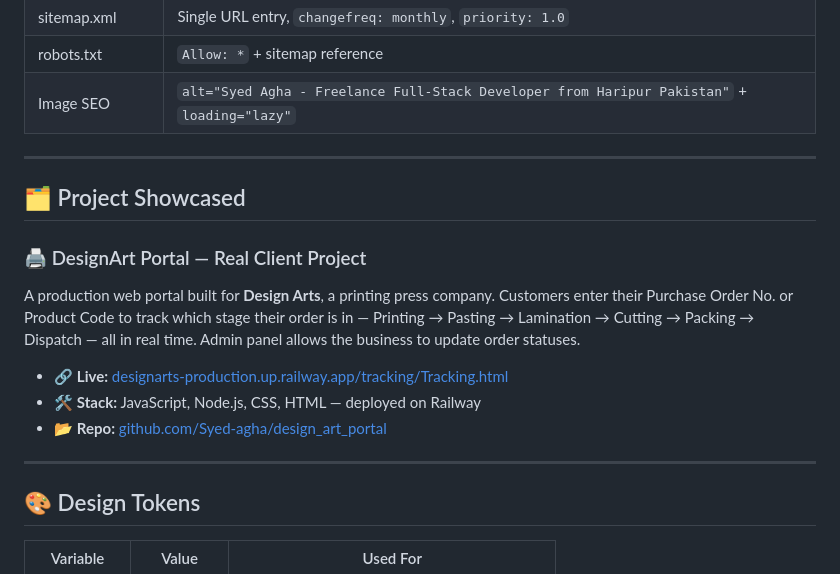
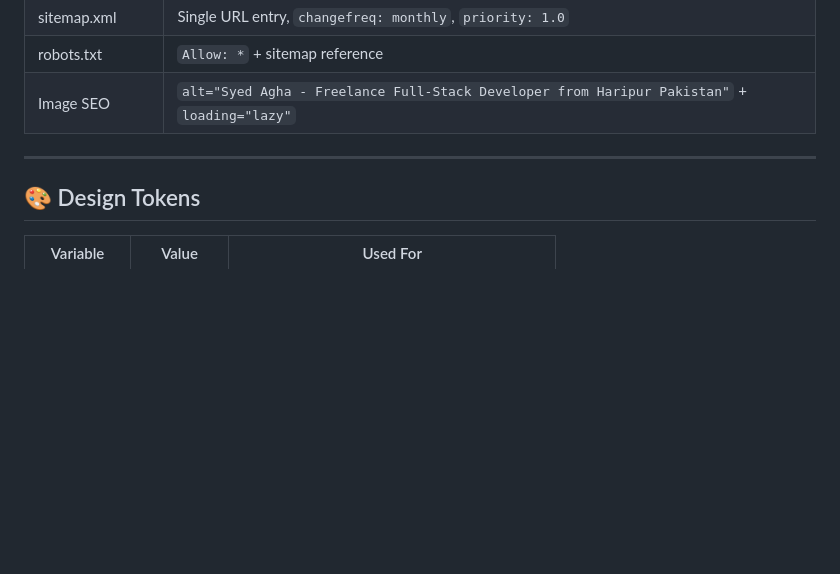
Before and after one commit to Syed-agha/portfolio-website, a Markdown page: README.md, the part around the change. Rendered like a GitHub page; blank space fills up the shorter version.

Commit message:
Remove DesignArt Portal project showcase from README
Removed project showcase section for DesignArt Portal from README.

```diff
--- a/README.md
+++ b/README.md
@@ -106,17 +106,6 @@ portfolio-website/
 
 ---
 
-## 🗂️ Project Showcased
-
-### 🖨️ DesignArt Portal — Real Client Project
-A production web portal built for **Design Arts**, a printing press company. Customers enter their Purchase Order No. or Product Code to track which stage their order is in — Printing → Pasting → Lamination → Cutting → Packing → Dispatch — all in real time. Admin panel allows the business to update order statuses.
-
-- 🔗 **Live:** [designarts-production.up.railway.app/tracking/Tracking.html](https://designarts-production.up.railway.app/tracking/Tracking.html)
-- 🛠️ **Stack:** JavaScript, Node.js, CSS, HTML — deployed on Railway
-- 📂 **Repo:** [github.com/Syed-agha/design_art_portal](https://github.com/Syed-agha/design_art_portal)
-
----
-
 ## 🎨 Design Tokens
 
 | Variable | Value | Used For |
```
